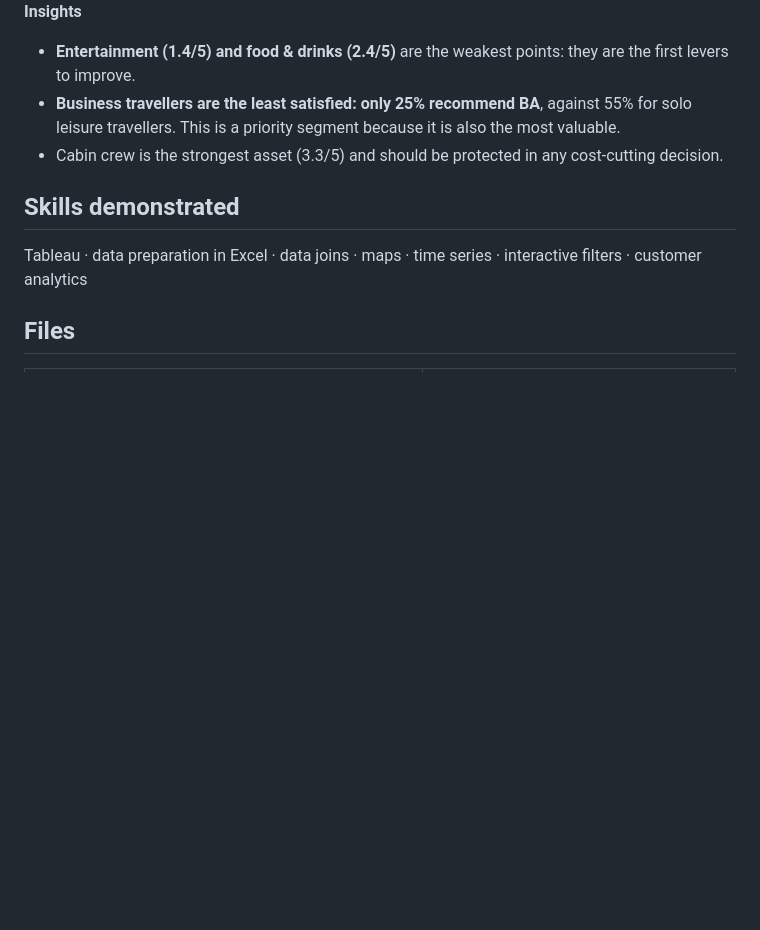
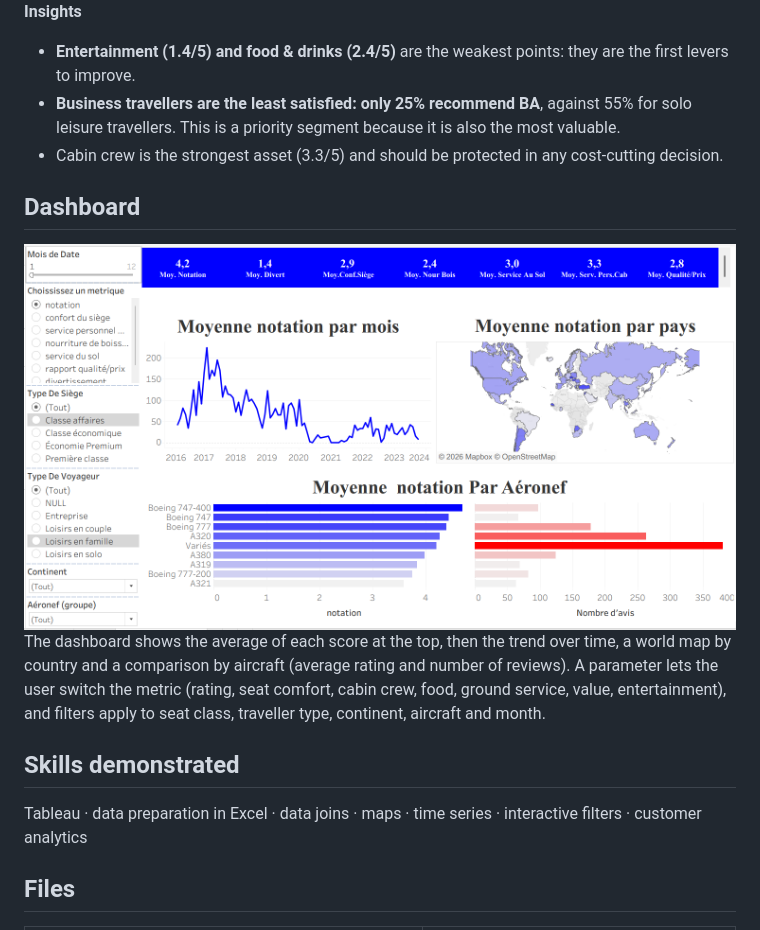
Before and after one commit to nangaalexiscamara4pixel/Traveaux-sur-Tableau, a Markdown page: README.md, the part around the change. Rendered like a GitHub page; pictures changed too: tableau_british_airways.png (added); blank space fills up the shorter version.

Commit message:
Ajout de la capture du tableau de bord Tableau
Co-Authored-By: Claude Opus 5.5 <noreply@anthropic.com>

```diff
--- a/README.md
+++ b/README.md
@@ -34,6 +34,12 @@ British Airways collected passenger reviews covering seat comfort, cabin crew, f
 - **Business travellers are the least satisfied: only 25% recommend BA**, against 55% for solo leisure travellers. This is a priority segment because it is also the most valuable.
 - Cabin crew is the strongest asset (3.3/5) and should be protected in any cost-cutting decision.
 
+## Dashboard
+
+<img src="tableau_british_airways.png" alt="British Airways customer reviews dashboard in Tableau" width="800">
+
+The dashboard shows the average of each score at the top, then the trend over time, a world map by country and a comparison by aircraft (average rating and number of reviews). A parameter lets the user switch the metric (rating, seat comfort, cabin crew, food, ground service, value, entertainment), and filters apply to seat class, traveller type, continent, aircraft and month.
+
 ## Skills demonstrated
 
 Tableau · data preparation in Excel · data joins · maps · time series · interactive filters · customer analytics
```
